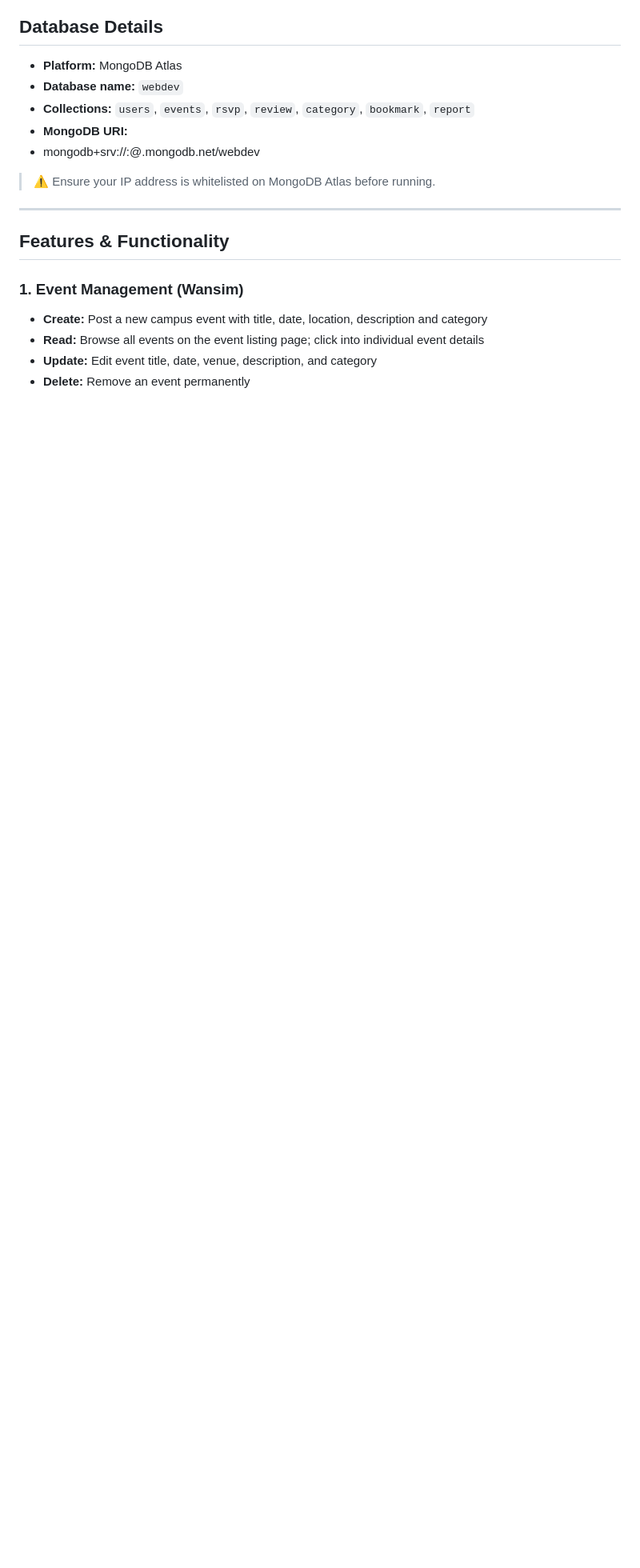
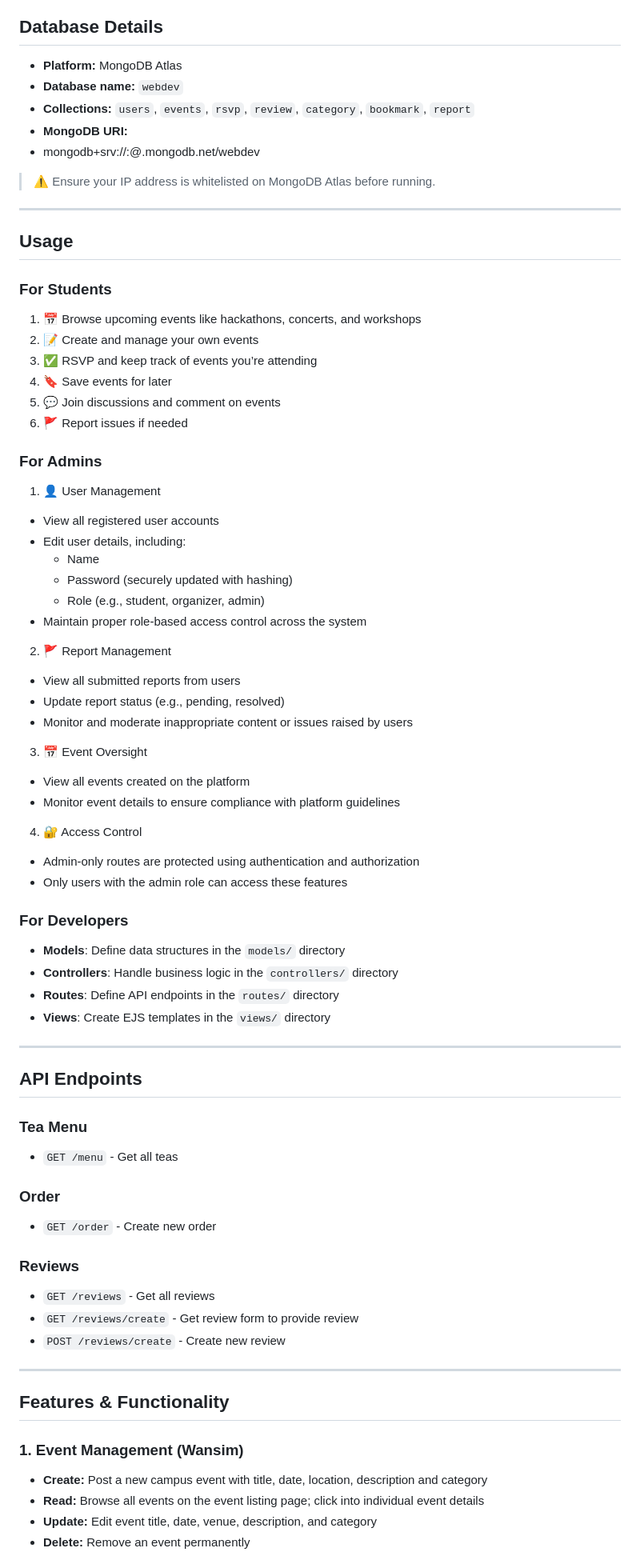
Before and after one commit to hovictoria/WebAssignment, a Markdown page: README.md, the part around one of its changes. Shown at 80% size. Drawn GitHub-style; blank space fills up the shorter version.

Commit message:
update readme again

```diff
--- a/README.md
+++ b/README.md
@@ -67,7 +69,55 @@ Then open your browser and go to:
 
 
 > ⚠️ Ensure your IP address is whitelisted on MongoDB Atlas before running.
+---
+## Usage
 
+### For Students
+1. 📅 Browse upcoming events like hackathons, concerts, and workshops
+2. 📝 Create and manage your own events
+3. ✅ RSVP and keep track of events you’re attending
+4. 🔖 Save events for later
+5. 💬 Join discussions and comment on events
+6. 🚩 Report issues if needed
+
+### For Admins
+1. 👤 User Management
+- View all registered user accounts
+- Edit user details, including:
+   - Name
+   - Password (securely updated with hashing)
+   - Role (e.g., student, organizer, admin)
+- Maintain proper role-based access control across the system
+2. 🚩 Report Management
+- View all submitted reports from users
+- Update report status (e.g., pending, resolved)
+- Monitor and moderate inappropriate content or issues raised by users
+3. 📅 Event Oversight
+- View all events created on the platform
+- Monitor event details to ensure compliance with platform guidelines
+4. 🔐 Access Control
+- Admin-only routes are protected using authentication and authorization
+- Only users with the admin role can access these features
+
+### For Developers
+- **Models**: Define data structures in the `models/` directory
+- **Controllers**: Handle business logic in the `controllers/` directory
+- **Routes**: Define API endpoints in the `routes/` directory
+- **Views**: Create EJS templates in the `views/` directory
+
+---
+
+## API Endpoints
+### Tea Menu
+- `GET /menu` - Get all teas
+
+### Order
+- `GET /order` - Create new order
+
+### Reviews
+- `GET /reviews` - Get all reviews
+- `GET /reviews/create` - Get review form to provide review
+- `POST /reviews/create` - Create new review
 ---
 
 ## Features & Functionality
```
Also changed, not shown: other parts of README.md (+8 -6 lines).
